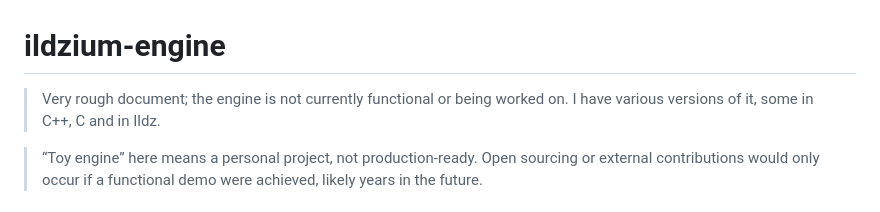
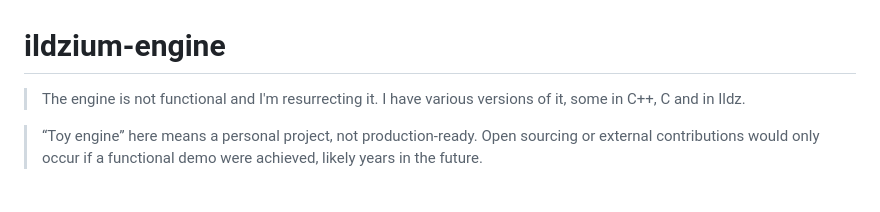
Before and after one commit to christinespades/ildzium-engine, a Markdown page: README.md, the part around the change. Rendered like a GitHub page.

```diff
--- a/README.md
+++ b/README.md
@@ -1,5 +1,5 @@
 # ildzium-engine
->Very rough document; the engine is not currently functional or being worked on. I have various versions of it, some in C++, C and in Ildz.
+>The engine is not functional and I'm resurrecting it. I have various versions of it, some in C++, C and in Ildz.
 
 >“Toy engine” here means a personal project, not production-ready. Open sourcing or external contributions would only occur if a functional demo were achieved, likely years in the future.
 
```
